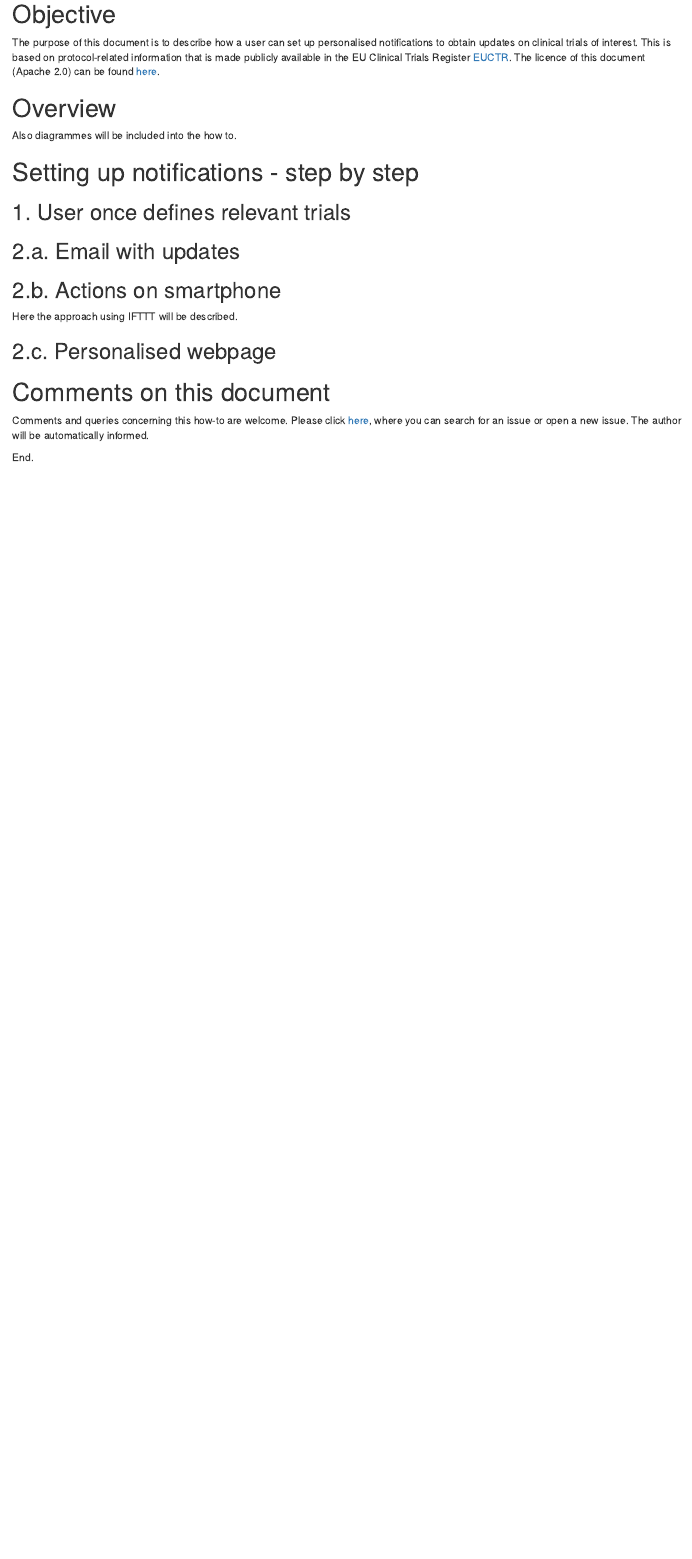
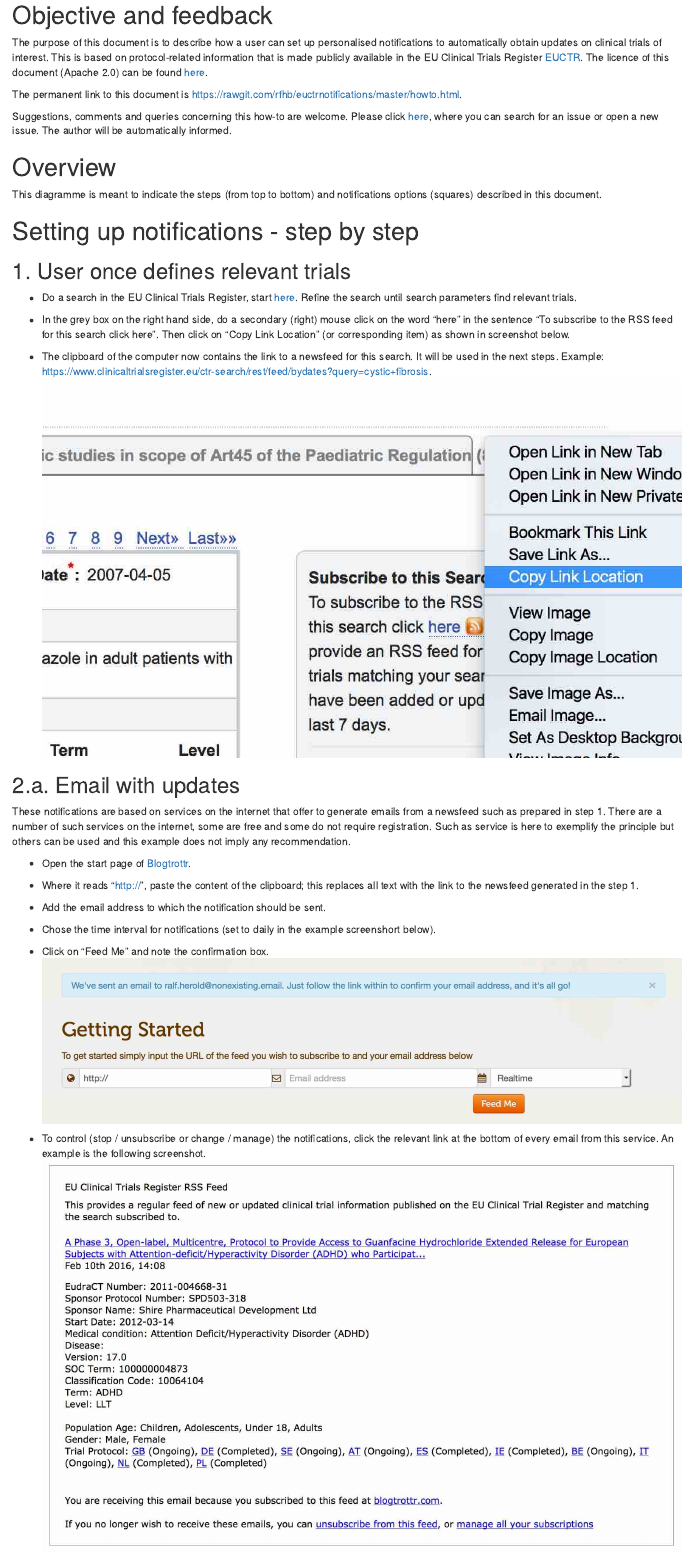
Before and after one commit to rfhb/euctrnotifications, an R Markdown document (howto.Rmd): the page in a window 1100 px wide, from 180 px down before the commit and from 330 px down after it, so that both start at the same text. Rendered offline with R 4.5, knitr and Pandoc, with nearby package versions; the code chunks are not run, so their results and figures are left out.

Commit message:
first version complete

````diff
--- a/howto.Rmd
+++ b/howto.Rmd
@@ -2,10 +2,11 @@
 title: "How to obtain personalised updates from EU Clinical Trials Register"
 author: "Ralf Herold"
 date: "`r file.info('howto.Rmd')$mtime`"
-output: html_document
+output:
+  html_document:
+    toc: yes
 params:
   output_dir = "`r getwd ()`"
-
 ---
 
 ```{r setup, include=FALSE}
@@ -16,19 +17,20 @@ knitr::opts_chunk$set(echo = FALSE)
 # git push -u origin master
 ```
 
-# Objective
+# Objective and feedback
 
-The purpose of this document is to describe how a user can set up personalised notifications to obtain updates on clinical trials of interest. This is based on protocol-related information that is made publicly available in the EU Clinical Trials Register [EUCTR](https://www.clinicaltrialsregister.eu/). The licence of this document (Apache 2.0) can be found [here](https://github.com/rfhb/euctrnotifications/blob/master/LICENSE).
+The purpose of this document is to describe how a user can set up personalised notifications to automatically obtain updates on clinical trials of interest. This is based on protocol-related information that is made publicly available in the EU Clinical Trials Register [EUCTR](https://www.clinicaltrialsregister.eu/). The licence of this document (Apache 2.0) can be found [here](https://github.com/rfhb/euctrnotifications/blob/master/LICENSE).
 
-```{r cars}
-summary(cars)
-```
+The permanent link to this document is [https://rawgit.com/rfhb/euctrnotifications/master/howto.html](https://rawgit.com/rfhb/euctrnotifications/master/howto.html).
+
+Suggestions, comments and queries concerning this how-to are welcome. Please click [here](https://github.com/rfhb/euctrnotifications/issues), where you can search for an issue or open a new issue. The author will be automatically informed.
+
 
 # Overview
 
-Also diagrammes will be included into the how to.
+This diagramme is meant to indicate the steps (from top to bottom) and notifications options (squares) described in this document.
 
-```{r overviewdiagram, fig.height=10}
+```{r overviewdiagram}
 suppressWarnings({
   library(DiagrammeR, verbose = FALSE)
 })
@@ -77,14 +79,34 @@ digraph overview {
 
 ## 1. User once defines relevant trials
 
+- Do a search in the EU Clinical Trials Register, start [here](https://www.clinicaltrialsregister.eu/ctr-search/search). Refine the search until search parameters find relevant trials.
+
+- In the grey box on the right hand side, do a secondary (right) mouse click on the word "here" in the sentence "To subscribe to the RSS feed for this search click here". Then click on "Copy Link Location" (or corresponding item) as shown in screenshot below.
+
+- The clipboard of the computer now contains the link to a newsfeed for this search. It will be used in the next steps. Example: https://www.clinicaltrialsregister.eu/ctr-search/rest/feed/bydates?query=cystic+fibrosis. ![copyurl](euctr1.jpg)
+
 ## 2.a. Email with updates
+
+These notifications are based on services on the internet that offer to generate emails from a newsfeed such as prepared in step 1. There are a number of such services on the internet, some are free and some do not require registration. Such as service is here to exemplify the principle but others can be used and this example does not imply any recommendation.
+
+- Open the start page of [Blogtrottr](https://blogtrottr.com/).
+
+- Where it reads "http://", paste the content of the clipboard; this replaces all text with the link to the newsfeed generated in the step 1.
+
+- Add the email address to which the notification should be sent.
+
+- Chose the time interval for notifications (set to daily in the example screenshort below).
+
+- Click on "Feed Me" and note the confirmation box. ![pasteurl](blogtrottr1.jpg)
+
+- To control (stop / unsubscribe or change / manage) the notifications, click the relevant link at the bottom of every email from this service. An example is the following screenshot. ![email1](email1.jpg)
+
 
 ## 2.b. Actions on smartphone
 
-Here the approach using IFTTT will be described.
+For more sophisticated control and personal user experience, other services on the internet can be used, such as [IFTTT](https://ifttt.com/) which allows to trigger a range of complex actions on different devices. However, this service also can send emails in the same way as described above, and this is shown in this step as a minimalistic example. This service is used for the example here; note it requires registration.
 
-## 2.c. Personalised webpage
+- Open the start page of [IFTTT](https://ifttt.com/) and sign in or sign up, if not yet registered.
 
-# Comments on this document
+- Click on "Create Recipe". Click on "this". Scroll down and chose trigger channel "Feed". Click on "New feed item". Paste the contents of the clipboard from step 1. into the box "Feed URL". Click on "Create Trigger".
 
-Comments and queries concerning this how-to are welcome. Please click [here](https://github.com/rfhb/euctrnotifications/issues), where you can search for an issue or open a new issue. The author will be automatically informed.
````
Also changed, not shown: howto.Rmd (12 more changed lines).
